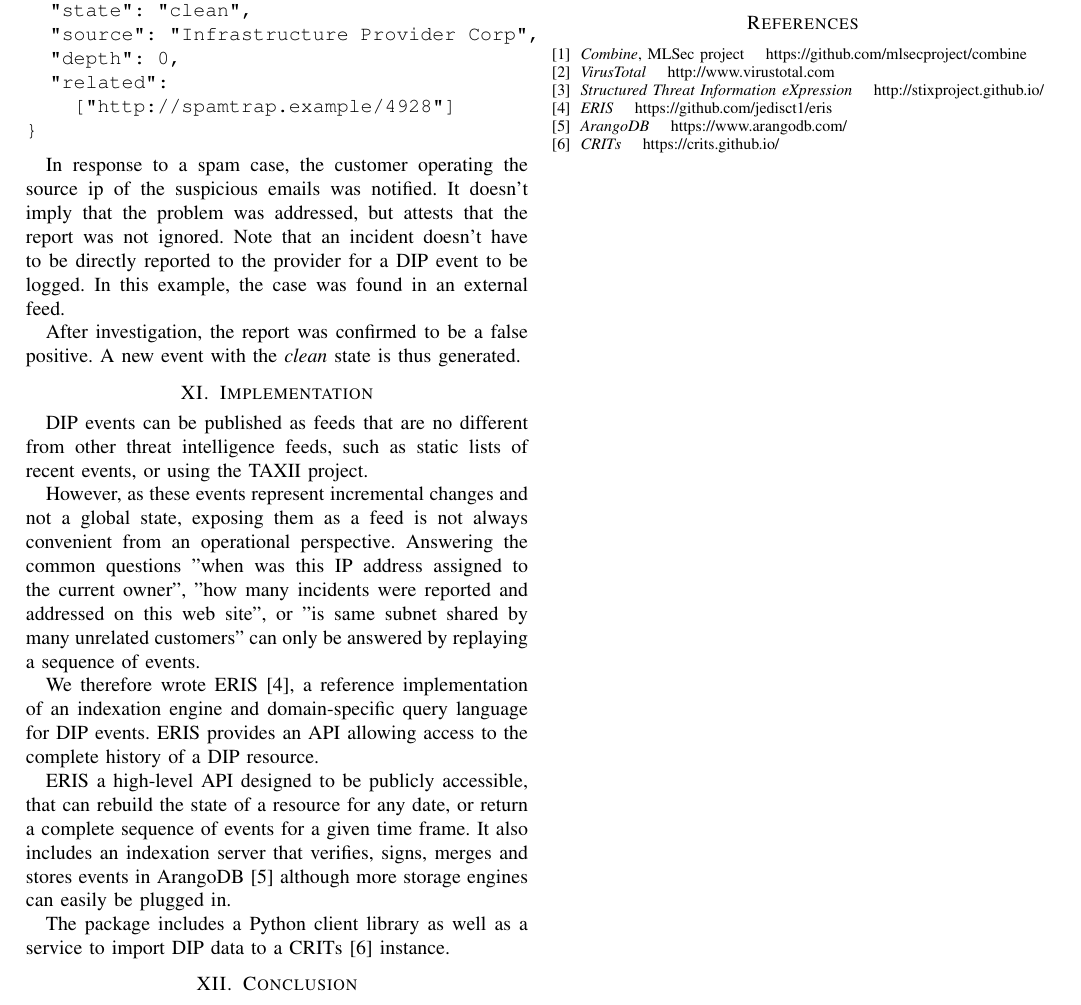
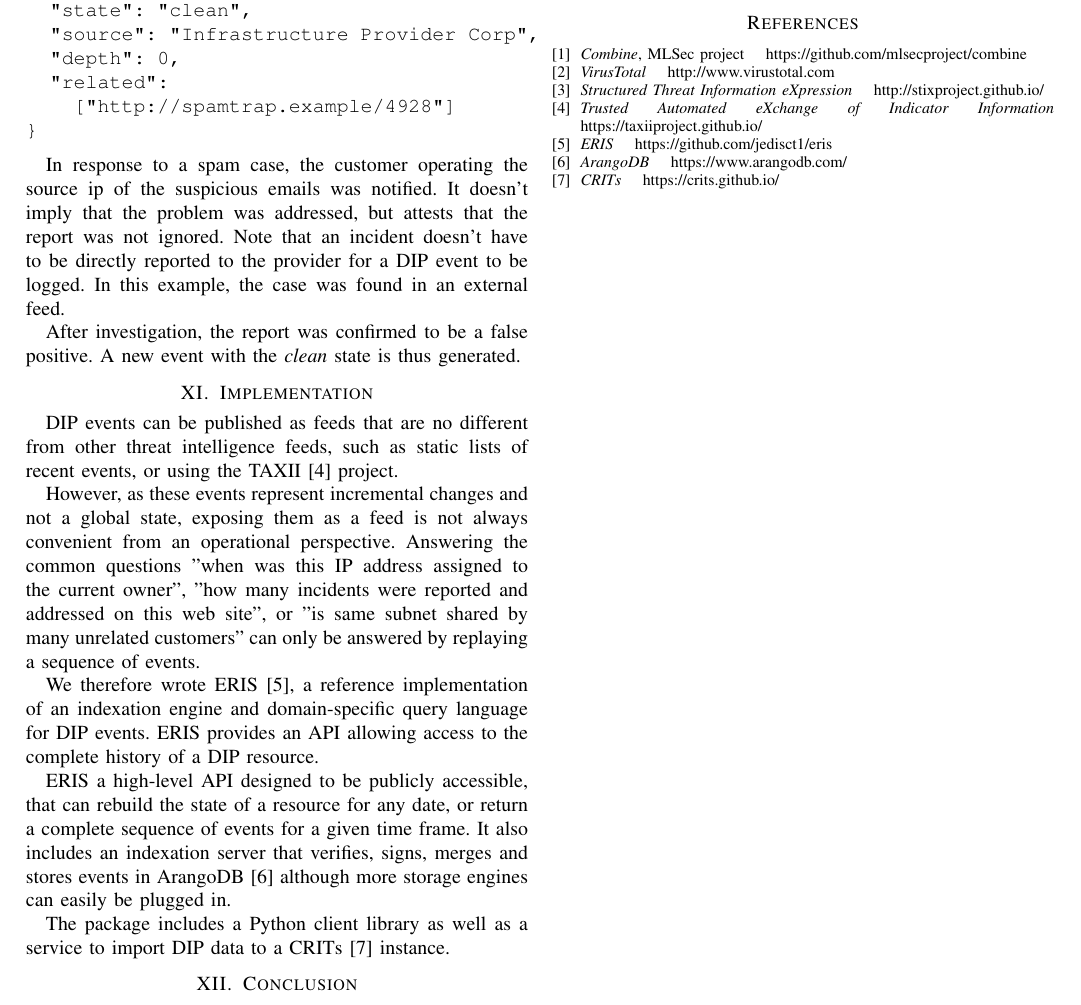
Before and after one commit to paragonie-scott/dip, a LaTeX paper (botconf2.tex): part of page 6 of 6, cut so that both start at the same text. Compiled offline with pdfLaTeX.

Commit message:
TAXII citation

```diff
--- a/botconf2.tex
+++ b/botconf2.tex
@@ -465,7 +465,7 @@ After investigation, the report was confirmed to be a false positive. A new even
 
 \section{Implementation}
 
-DIP events can be published as feeds that are no different from other threat intelligence feeds, such as static lists of recent events, or using the TAXII project.
+DIP events can be published as feeds that are no different from other threat intelligence feeds, such as static lists of recent events, or using the TAXII \cite{TAXII} project.
 
 However, as these events represent incremental changes and not a global state, exposing them as a feed is not always convenient from an operational perspective. Answering the common questions "when was this IP address assigned to the current owner", "how many incidents were reported and addressed on this web site", or "is same subnet shared by many unrelated customers" can only be answered by replaying a sequence of events.
 
@@ -501,6 +501,10 @@ DIP is extremely simple, yet fills a blind spot in the world of threat intellige
 \emph{Structured Threat Information eXpression} \hskip 1em plus
   0.5em minus 0.4em\relax http://stixproject.github.io/
 
+\bibitem{TAXII}
+\emph{Trusted Automated eXchange of Indicator Information} \hskip 1em plus
+  0.5em minus 0.4em\relax https://taxiiproject.github.io/
+
 \bibitem{ERIS}
 \emph{ERIS} \hskip 1em plus
   0.5em minus 0.4em\relax https://github.com/jedisct1/eris
```
Also changed, not shown: botconf2.pdf.
